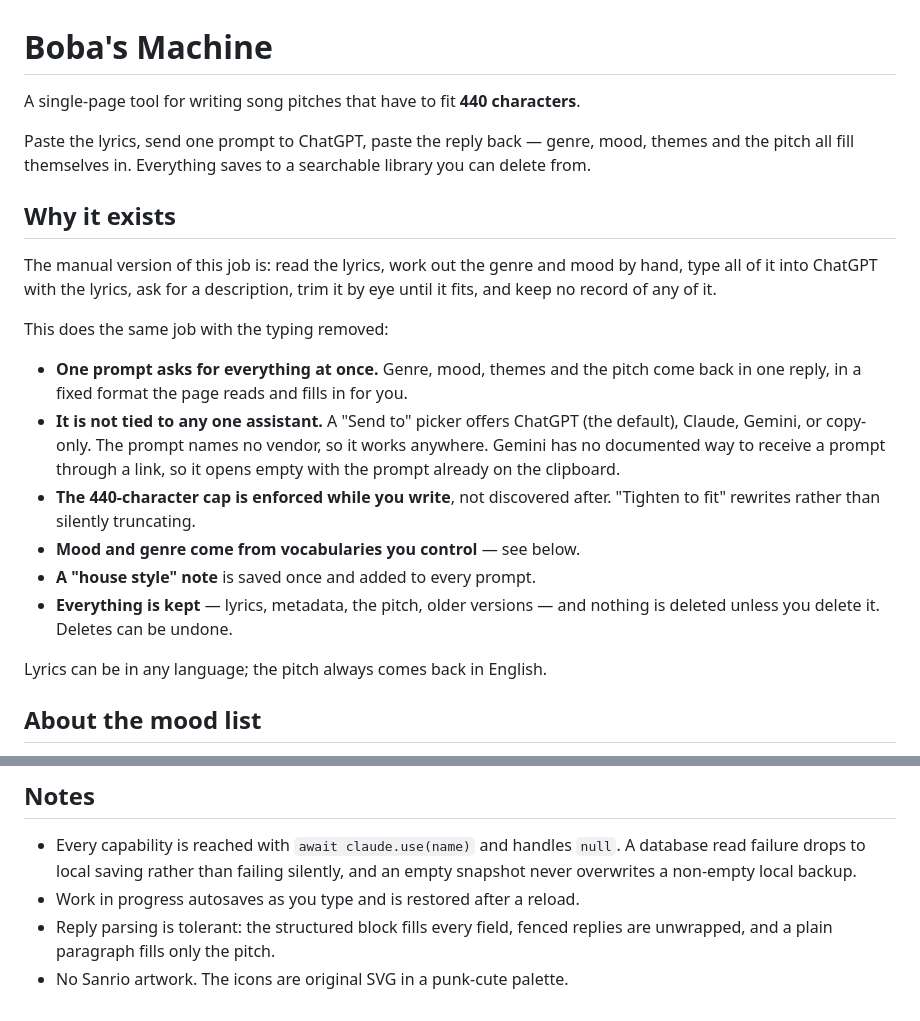
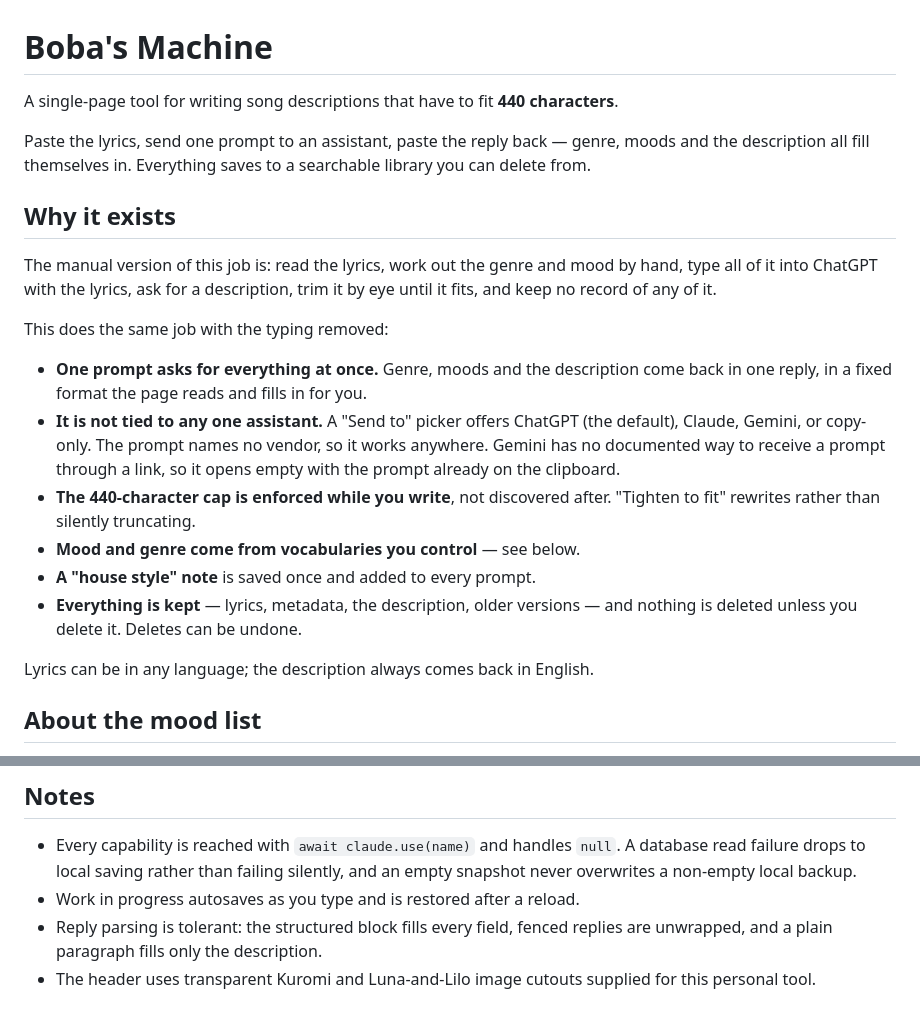
Before and after one commit to lattomar/personal, a Markdown page: bobas-machine/README.md, 2 parts joined by grey strips. Drawn GitHub-style.

Commit message:
bobas-machine: document simplified workflow

```diff
--- a/bobas-machine/README.md
+++ b/bobas-machine/README.md
@@ -1,9 +1,9 @@
 # Boba's Machine
 
-A single-page tool for writing song pitches that have to fit **440 characters**.
+A single-page tool for writing song descriptions that have to fit **440 characters**.
 
-Paste the lyrics, send one prompt to ChatGPT, paste the reply back — genre, mood,
-themes and the pitch all fill themselves in. Everything saves to a searchable
+Paste the lyrics, send one prompt to an assistant, paste the reply back — genre,
+moods and the description all fill themselves in. Everything saves to a searchable
 library you can delete from.
 
 ## Why it exists
@@ -14,7 +14,7 @@ it by eye until it fits, and keep no record of any of it.
 
 This does the same job with the typing removed:
 
-- **One prompt asks for everything at once.** Genre, mood, themes and the pitch
+- **One prompt asks for everything at once.** Genre, moods and the description
   come back in one reply, in a fixed format the page reads and fills in for you.
 - **It is not tied to any one assistant.** A "Send to" picker offers ChatGPT
   (the default), Claude, Gemini, or copy-only. The prompt names no vendor, so it
@@ -24,10 +24,10 @@ This does the same job with the typing removed:
   "Tighten to fit" rewrites rather than silently truncating.
 - **Mood and genre come from vocabularies you control** — see below.
 - **A "house style" note** is saved once and added to every prompt.
-- **Everything is kept** — lyrics, metadata, the pitch, older versions — and
+- **Everything is kept** — lyrics, metadata, the description, older versions — and
   nothing is deleted unless you delete it. Deletes can be undone.
 
-Lyrics can be in any language; the pitch always comes back in English.
+Lyrics can be in any language; the description always comes back in English.
 
 ## About the mood list
 
@@ -107,5 +107,6 @@ Export from the header at any time; JSON is the complete record.
   an empty snapshot never overwrites a non-empty local backup.
 - Work in progress autosaves as you type and is restored after a reload.
 - Reply parsing is tolerant: the structured block fills every field, fenced
-  replies are unwrapped, and a plain paragraph fills only the pitch.
-- No Sanrio artwork. The icons are original SVG in a punk-cute palette.
+  replies are unwrapped, and a plain paragraph fills only the description.
+- The header uses transparent Kuromi and Luna-and-Lilo image cutouts supplied
+  for this personal tool.
```
